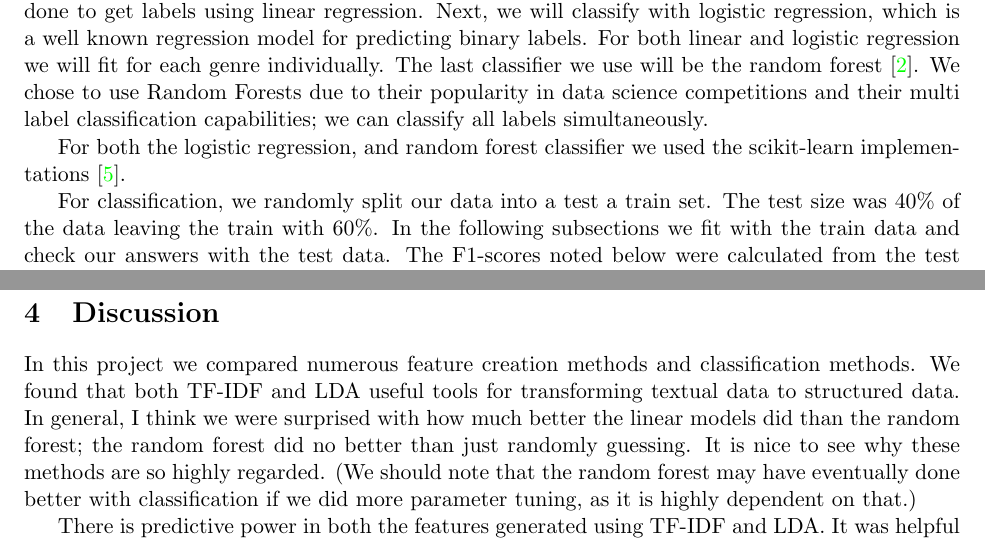
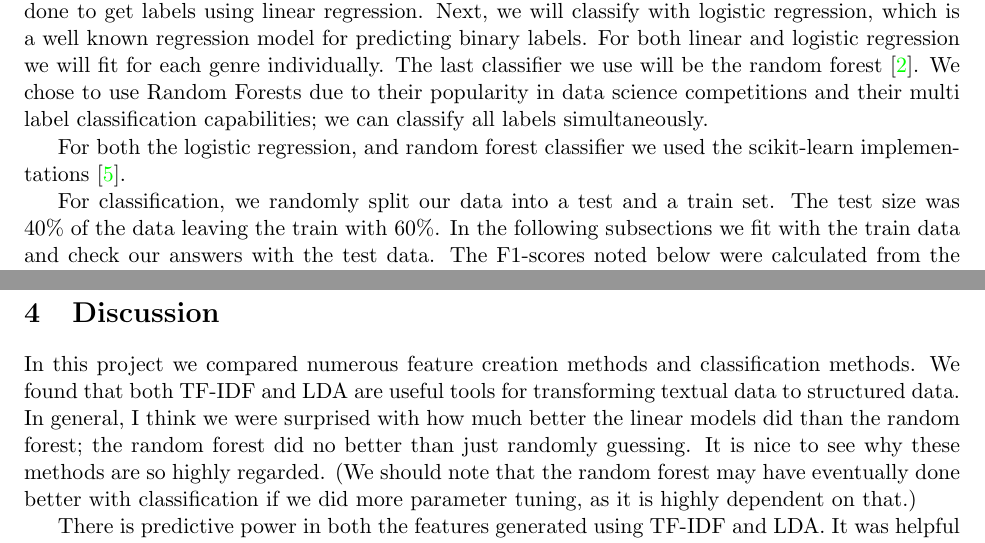
Before and after one commit to bkimmig/data-mining-project, a LaTeX document (final_report/final_report.tex): two parts of pages 2 and 7 of 8, joined at a grey line, cut so that both start at the same text. Compiled offline with pdfLaTeX.

Commit message:
Fixed a few typos

```diff
--- a/final_report/final_report.tex
+++ b/final_report/final_report.tex
@@ -64,7 +64,7 @@ We will classify genres of movies with three different classifiers. The first wi
 
 For both the logistic regression, and random forest classifier we used the scikit-learn implementations \cite{scikit-learn}.
 
-For classification, we randomly split our data into a test a train set. The test size was 40\% of the data leaving the train with 60\%. In the following subsections we fit with the train data and check our answers with the test data. The F1-scores noted below were calculated from the test data. We would like to note that just creating a uniform random matrix of 0s and 1s gives an average score of $\sim0.3$.
+For classification, we randomly split our data into a test and a train set. The test size was 40\% of the data leaving the train with 60\%. In the following subsections we fit with the train data and check our answers with the test data. The F1-scores noted below were calculated from the test data. We would like to note that just creating a uniform random matrix of 0s and 1s gives an average score of $\sim0.3$.
 
 \subsection{Term Frequency - Inverse Document Frequency}
 \label{sec:tfidf}
@@ -275,7 +275,7 @@ In this section we decided to see if we can improve our classifications by combi
 \section{Discussion}
 \label{sec:discussion}
 
-In this project we compared numerous feature creation methods and classification methods. We found that both TF-IDF and LDA useful tools for transforming textual data to structured data. In general, I think we were surprised with how much better the linear models did than the random forest; the random forest did no better than just randomly guessing. It is nice to see why these methods are so highly regarded. (We should note that the random forest may have eventually done better with classification if we did more parameter tuning, as it is highly dependent on that.)
+In this project we compared numerous feature creation methods and classification methods. We found that both TF-IDF and LDA are useful tools for transforming textual data to structured data. In general, I think we were surprised with how much better the linear models did than the random forest; the random forest did no better than just randomly guessing. It is nice to see why these methods are so highly regarded. (We should note that the random forest may have eventually done better with classification if we did more parameter tuning, as it is highly dependent on that.)
 
 There is predictive power in both the features generated using TF-IDF and LDA. It was helpful to see an improvement in prediction when combining the methods. We found that some of the hardest parts data mining and feature creation came from trying to figure out what gives good predictive power. We would be interested to see if other parameters, possibly not in the text, help us build better models. In the end we found that classifying text is a very difficult task. Even at our best we were not much better than just guessing randomly.
 
```
Also changed, not shown: final_report/final_report.pdf, final_report/final_report.tex (2 more changed lines).
